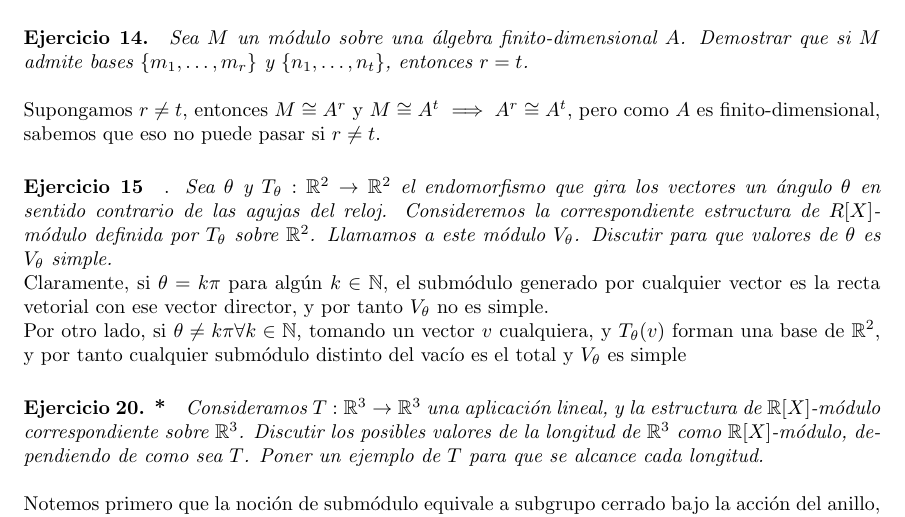
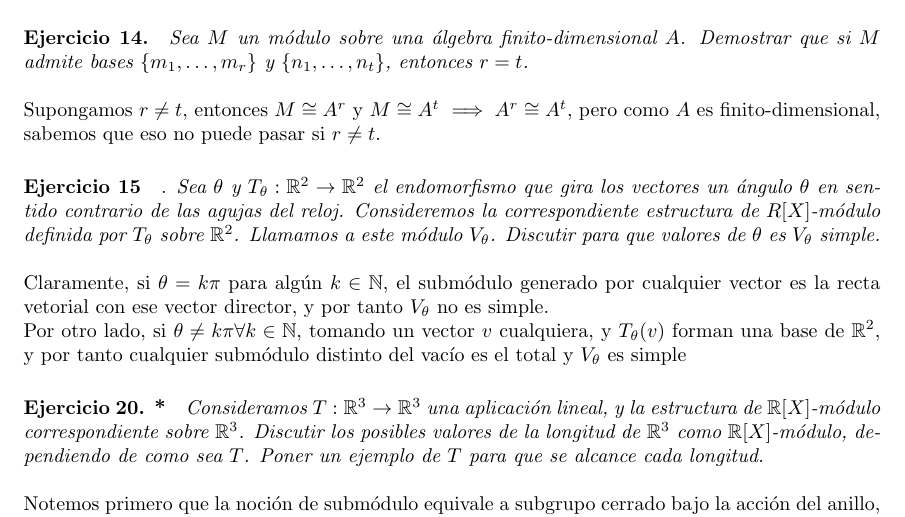
Before and after one commit to Ludvins/DGIIM_EjerciciosAGR, a LaTeX document (Ejercicios.tex, which reads Ejercicios/15.tex): part of page 7 of 8, cut so that both start at the same text. Compiled offline with pdfLaTeX.

Commit message:
soluciona formato

```diff
--- a/Ejercicios/15.tex
+++ b/Ejercicios/15.tex
@@ -1,5 +1,5 @@
 \section{Ejercicio 15}.
-\textit{Sea \(\theta\) y \(T_\theta: \mathbb{R}^2 \rightarrow \mathbb{R}^2\) el endomorfismo que gira los vectores un ángulo \(\theta\) en sentido contrario de las agujas del reloj. Consideremos la correspondiente estructura de \(R[X]\)-módulo definida por \(T_\theta\) sobre \(\mathbb{R}^2\). Llamamos a este módulo \(V_\theta\). Discutir para que valores de \(\theta\) es \(V_\theta\) simple.}
+\textit{Sea \(\theta\) y \(T_\theta: \mathbb{R}^2 \rightarrow \mathbb{R}^2\) el endomorfismo que gira los vectores un ángulo \(\theta\) en sentido contrario de las agujas del reloj. Consideremos la correspondiente estructura de \(R[X]\)-módulo definida por \(T_\theta\) sobre \(\mathbb{R}^2\). Llamamos a este módulo \(V_\theta\). Discutir para que valores de \(\theta\) es \(V_\theta\) simple.}\\
 
 Claramente, si \(\theta = k\pi\) para algún \(k \in \mathbb{N}\),  el submódulo generado por cualquier vector es la recta vetorial con ese vector director, y por tanto \(V_\theta\) no es simple.
 
```
